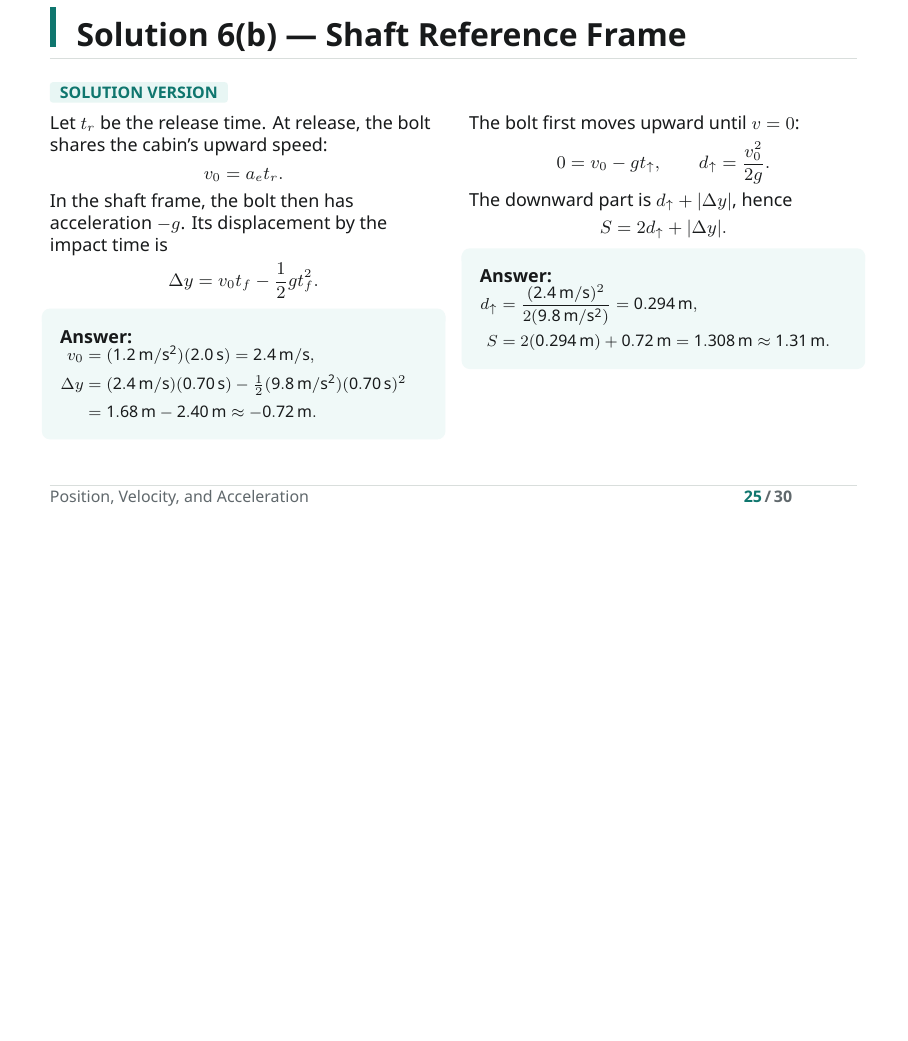
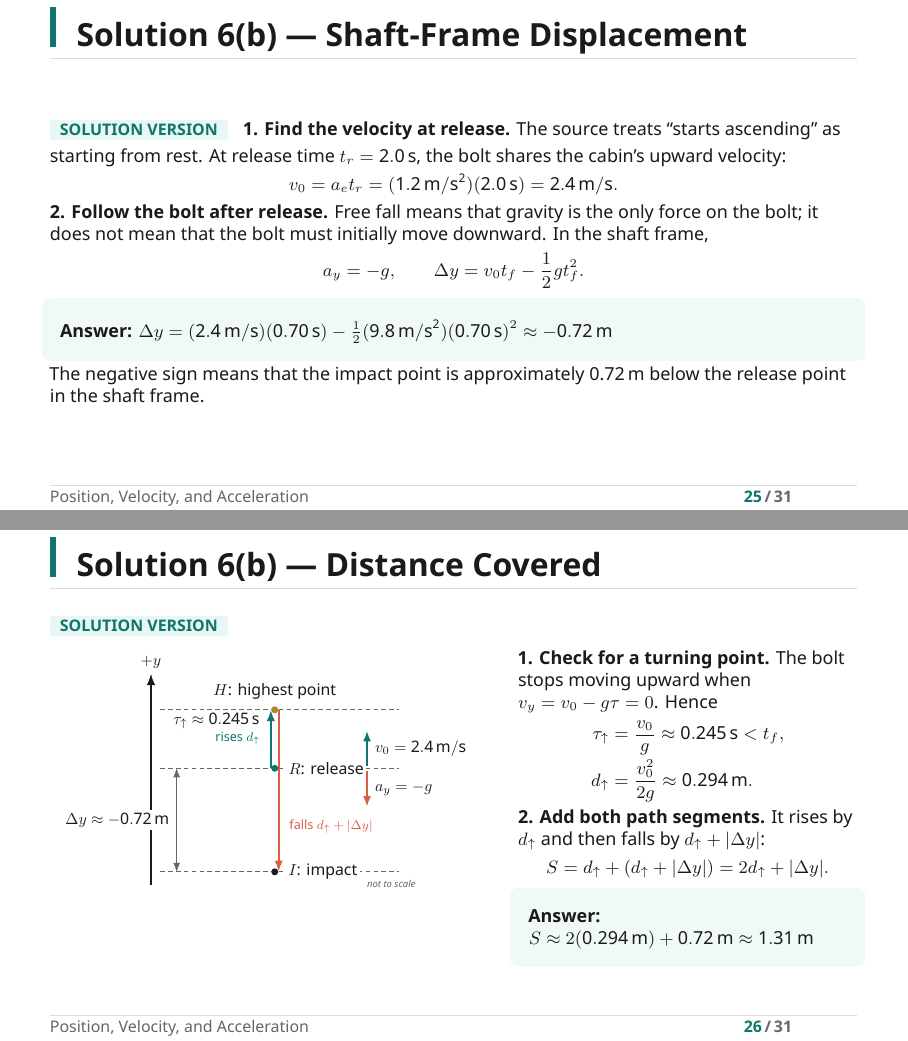
Before and after one commit to Slauva/physics-mechanics-labs-2026, LaTeX slides (materials/labs/position-velocity-acceleration/solution.tex, which reads materials/labs/position-velocity-acceleration/content.tex, materials/labs/position-velocity-acceleration/figures/bolt-shaft-trajectory.tikz): page 25 of 30 before the commit and pages 25 and 26 of 31 after it, the two joined at a grey line, the shorter picture padded with empty space. Compiled offline with XeLaTeX; a missing font is replaced by an installed copy or a similar font.

Commit message:
feat: lab 1

```diff
--- a/materials/labs/position-velocity-acceleration/content.tex
+++ b/materials/labs/position-velocity-acceleration/content.tex
@@ -570,50 +591,66 @@
     =\SI{0.70}{\second}\)}
 \end{solutionframe}
 
-\begin{solutionframe}[Solution 6(b) — Shaft Reference Frame]
+\begin{solutionframe}[Solution 6(b) — Shaft-Frame Displacement]
   \footnotesize
   \setlength{\abovedisplayskip}{3pt}
   \setlength{\belowdisplayskip}{3pt}
-  \begin{columns}[T,onlytextwidth]
-    \begin{column}{0.48\textwidth}
-      Let $t_r$ be the release time. At release, the bolt shares the cabin's
-      upward speed:
+  \textbf{1. Find the velocity at release.} The source treats ``starts
+  ascending'' as starting from rest. At release time
+  $t_r=\SI{2.0}{\second}$, the bolt shares the cabin's upward velocity:
   \[
-        v_0=a_et_r.
+    v_0=a_et_r
+      =(\SI{1.2}{\metre\per\second\squared})(\SI{2.0}{\second})
+      =\SI{2.4}{\metre\per\second}.
   \]
-      In the shaft frame, the bolt then has acceleration $-g$. Its displacement
-      by the impact time is
+
+  \textbf{2. Follow the bolt after release.} Free fall means that gravity is
+  the only force on the bolt; it does not mean that the bolt must initially
+  move downward. In the shaft frame,
   \[
+    a_y=-g,
+    \qquad
     \Delta y=v_0t_f-\frac12gt_f^2.
   \]
-      \answer{\scriptsize\(\begin{aligned}
-        v_0&=(\SI{1.2}{\metre\per\second\squared})
-          (\SI{2.0}{\second})=\SI{2.4}{\metre\per\second},\\
-        \Delta y&=(\SI{2.4}{\metre\per\second})(\SI{0.70}{\second})
+  \answer{\(\displaystyle
+    \Delta y=(\SI{2.4}{\metre\per\second})(\SI{0.70}{\second})
       -\tfrac12(\SI{9.8}{\metre\per\second\squared})
-          (\SI{0.70}{\second})^2\\
-          &=\SI{1.68}{\metre}-\SI{2.40}{\metre}
-          \approx-\SI{0.72}{\metre}.
-      \end{aligned}\)}
+      (\SI{0.70}{\second})^2
+      \approx-\SI{0.72}{\metre}\)}
+  The negative sign means that the impact point is approximately
+  \SI{0.72}{\metre} below the release point in the shaft frame.
+\end{solutionframe}
+
+\begin{solutionframe}[Solution 6(b) — Distance Covered]
+  \begin{columns}[T,onlytextwidth]
+    \begin{column}{0.54\textwidth}
+      \centering
+      \resizebox{0.94\textwidth}{!}{\input{figures/bolt-shaft-trajectory.tikz}}
     \end{column}
-    \begin{column}{0.48\textwidth}
-      The bolt first moves upward until $v=0$:
+    \begin{column}{0.42\textwidth}
+      \footnotesize
+      \setlength{\abovedisplayskip}{3pt}
+      \setlength{\belowdisplayskip}{3pt}
+      \setlength{\jot}{1pt}
+      \textbf{1. Check for a turning point.} The bolt stops moving upward when
+      $v_y=v_0-g\tau=0$. Hence
       \[
-        0=v_0-gt_{\uparrow},
-        \qquad
-        d_{\uparrow}=\frac{v_0^2}{2g}.
+        \begin{aligned}
+          \tau_{\uparrow}&=\frac{v_0}{g}
+            \approx\SI{0.245}{\second}<t_f,\\
+          d_{\uparrow}&=\frac{v_0^2}{2g}
+            \approx\SI{0.294}{\metre}.
+        \end{aligned}
       \]
-      The downward part is $d_{\uparrow}+|\Delta y|$, hence
+      \textbf{2. Add both path segments.} It rises by $d_{\uparrow}$ and then
+      falls by $d_{\uparrow}+|\Delta y|$:
       \[
-        S=2d_{\uparrow}+|\Delta y|.
+        S=d_{\uparrow}+(d_{\uparrow}+|\Delta y|)
+          =2d_{\uparrow}+|\Delta y|.
       \]
-      \answer{\scriptsize\(\begin{aligned}
-        d_{\uparrow}&=\frac{(\SI{2.4}{\metre\per\second})^2}
-          {2(\SI{9.8}{\metre\per\second\squared})}
-          =\SI{0.294}{\metre},\\
-        S&=2(\SI{0.294}{\metre})+\SI{0.72}{\metre}
-          =\SI{1.308}{\metre}\approx\SI{1.31}{\metre}.
-      \end{aligned}\)}
+      \answer{\(\displaystyle
+        S\approx2(\SI{0.294}{\metre})+\SI{0.72}{\metre}
+          \approx\SI{1.31}{\metre}\)}
     \end{column}
   \end{columns}
 \end{solutionframe}
--- /dev/null
+++ b/materials/labs/position-velocity-acceleration/figures/bolt-shaft-trajectory.tikz
@@ -0,0 +1,55 @@
+\begin{tikzpicture}[x=1cm,y=1cm]
+  \coordinate (impact) at (3.10,0.75);
+  \coordinate (release) at (3.10,3.05);
+  \coordinate (highest) at (3.10,4.35);
+
+  % Shaft-fixed coordinate direction; this is an axis, not a force.
+  \draw[-{Latex[length=2.5mm]},PhysicsInk,line width=0.9pt]
+    (0.35,0.45) -- (0.35,5.15);
+  \node[above,font=\small\sffamily] at (0.35,5.15) {$+y$};
+
+  % Construction levels for the three physically relevant states.
+  \draw[PhysicsMuted,densely dashed,line width=0.55pt]
+    (0.55,0.75) -- (5.85,0.75);
+  \draw[PhysicsMuted,densely dashed,line width=0.55pt]
+    (0.55,3.05) -- (5.85,3.05);
+  \draw[PhysicsMuted,densely dashed,line width=0.55pt]
+    (0.55,4.35) -- (5.85,4.35);
+
+  % Motion direction is encoded by arrowheads and line style as well as color.
+  \draw[-{Latex[length=2.5mm]},PhysicsBlue,line width=1.55pt]
+    ([xshift=-2.5pt]release) -- ([xshift=-2.5pt]highest)
+    node[midway,left=5pt,font=\scriptsize\sffamily,text=PhysicsBlue,
+      fill=white,inner sep=1pt] {rises $d_{\uparrow}$};
+  \draw[-{Latex[length=2.5mm]},PhysicsRed,line width=1.55pt]
+    ([xshift=2.5pt]highest) -- ([xshift=2.5pt]impact)
+    node[pos=0.72,right=5pt,font=\scriptsize\sffamily,text=PhysicsRed,
+      fill=white,inner sep=1pt] {falls $d_{\uparrow}+|\Delta y|$};
+
+  \fill[PhysicsBlue] (release) circle[radius=2.2pt];
+  \fill[PhysicsGold!80!black] (highest) circle[radius=2.2pt];
+  \fill[PhysicsInk] (impact) circle[radius=2.2pt];
+
+  \node[physics label,anchor=south] at ([yshift=5pt]highest)
+    {$H$: highest point};
+  \node[physics label,anchor=west] at ([xshift=7pt]release)
+    {$R$: release};
+  \node[physics label,anchor=west] at ([xshift=7pt]impact)
+    {$I$: impact};
+  \node[physics label,anchor=east] at ([xshift=-8pt,yshift=-7pt]highest)
+    {$\tau_{\uparrow}\approx\SI{0.245}{\second}$};
+
+  \draw[-{Latex[length=2.3mm]},PhysicsBlue,line width=1.05pt]
+    (5.15,3.10) -- ++(0,0.78)
+    node[midway,right=3pt,physics label] {$v_0=\SI{2.4}{\metre\per\second}$};
+  \draw[-{Latex[length=2.3mm]},PhysicsRed,line width=1.05pt]
+    (5.15,2.98) -- ++(0,-0.78)
+    node[midway,right=3pt,physics label] {$a_y=-g$};
+
+  \draw[physics dimension]
+    (0.92,3.05) -- node[left=3pt,physics label]
+    {$\Delta y\approx-\SI{0.72}{\metre}$} (0.92,0.75);
+
+  \node[anchor=south east,font=\tiny\itshape\sffamily,text=PhysicsMuted]
+    at (6.35,0.28) {not to scale};
+\end{tikzpicture}
```
Also changed, not shown: materials/labs/position-velocity-acceleration/PLAN.md (+1 -1 lines), materials/labs/position-velocity-acceleration/SLIDE_PLAN.md (+6 -4 lines), materials/labs/position-velocity-acceleration/STUDENT_REVIEW.md (+2 -2 lines), materials/labs/position-velocity-acceleration/WORKLOG.md (+8 -0 lines), materials/labs/position-velocity-acceleration/figures/distance-time-source-graph.tikz (+78 -18 lines), materials/labs/position-velocity-acceleration/figures/elevator-bolt.tikz (+1 -1 lines), materials/labs/position-velocity-acceleration/content.tex (75 more changed lines). Lines whose indentation alone changed are shown as unchanged.
